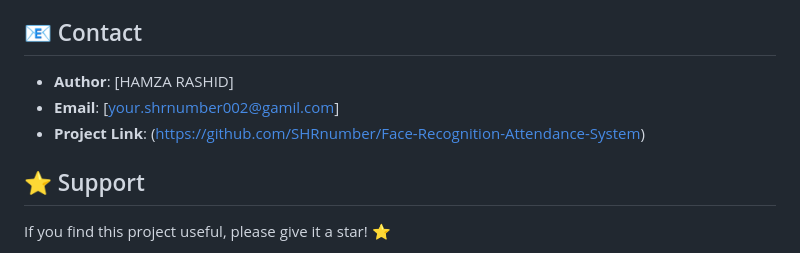
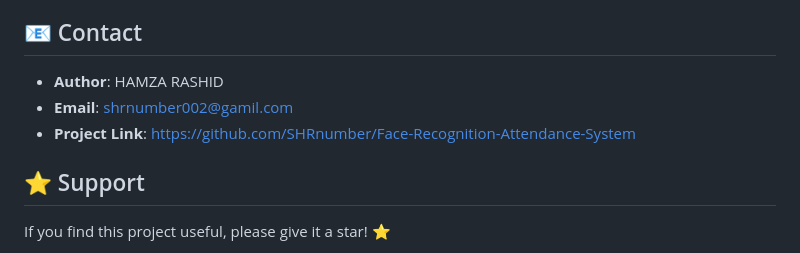
Before and after one commit to SHRnumber/Face-Recognition-Attendance-System, a Markdown page: README.md, the part around the change. Rendered like a GitHub page.

```diff
--- a/README.md
+++ b/README.md
@@ -339,9 +339,9 @@ This project is licensed under the MIT License - see the [LICENSE](LICENSE) file
 
 ## 📧 Contact
 
-- **Author**: [HAMZA RASHID]
-- **Email**: [your.shrnumber002@gamil.com]
-- **Project Link**: (https://github.com/SHRnumber/Face-Recognition-Attendance-System)
+- **Author**: HAMZA RASHID
+- **Email**: shrnumber002@gamil.com
+- **Project Link**: https://github.com/SHRnumber/Face-Recognition-Attendance-System
 
 
 ## ⭐ Support
```
